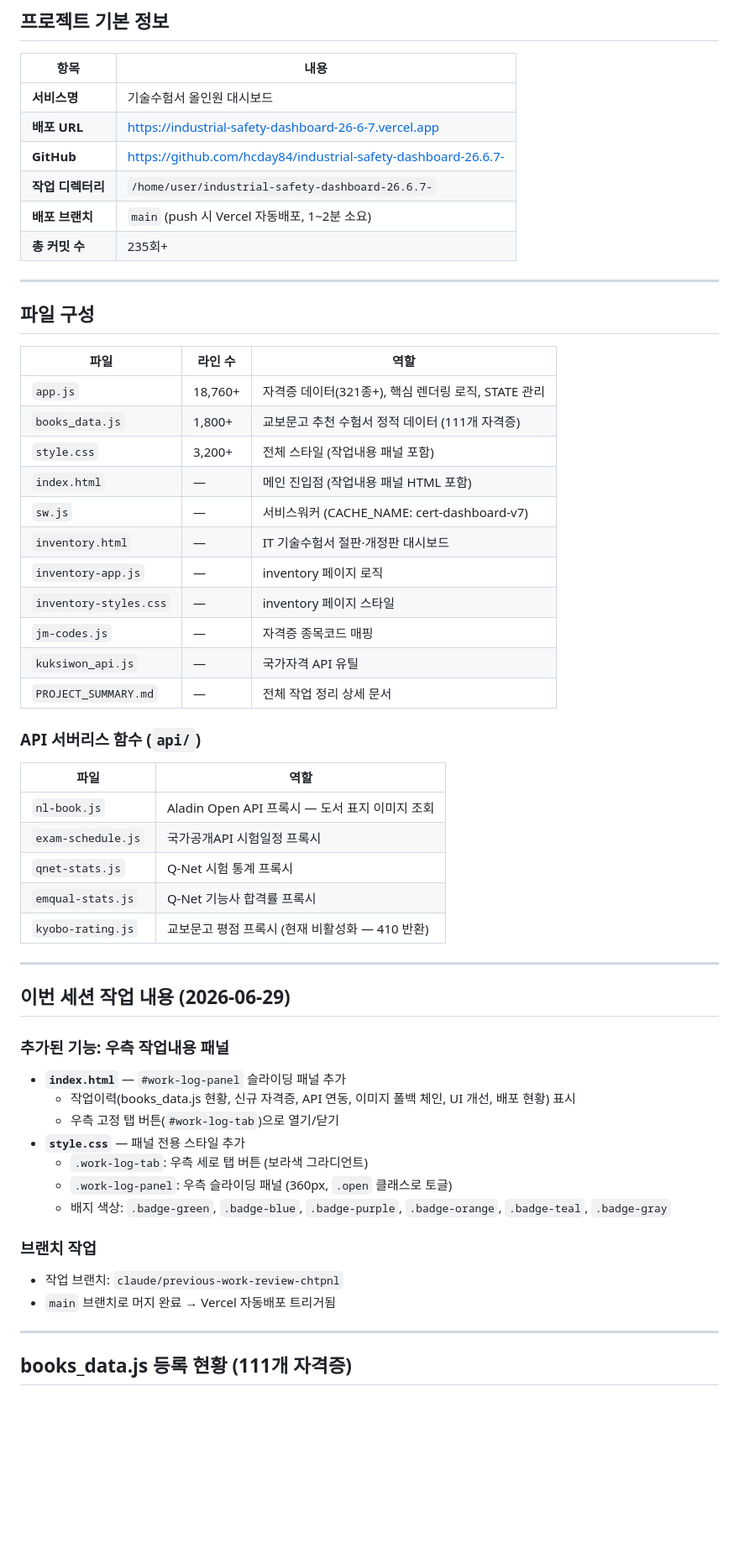
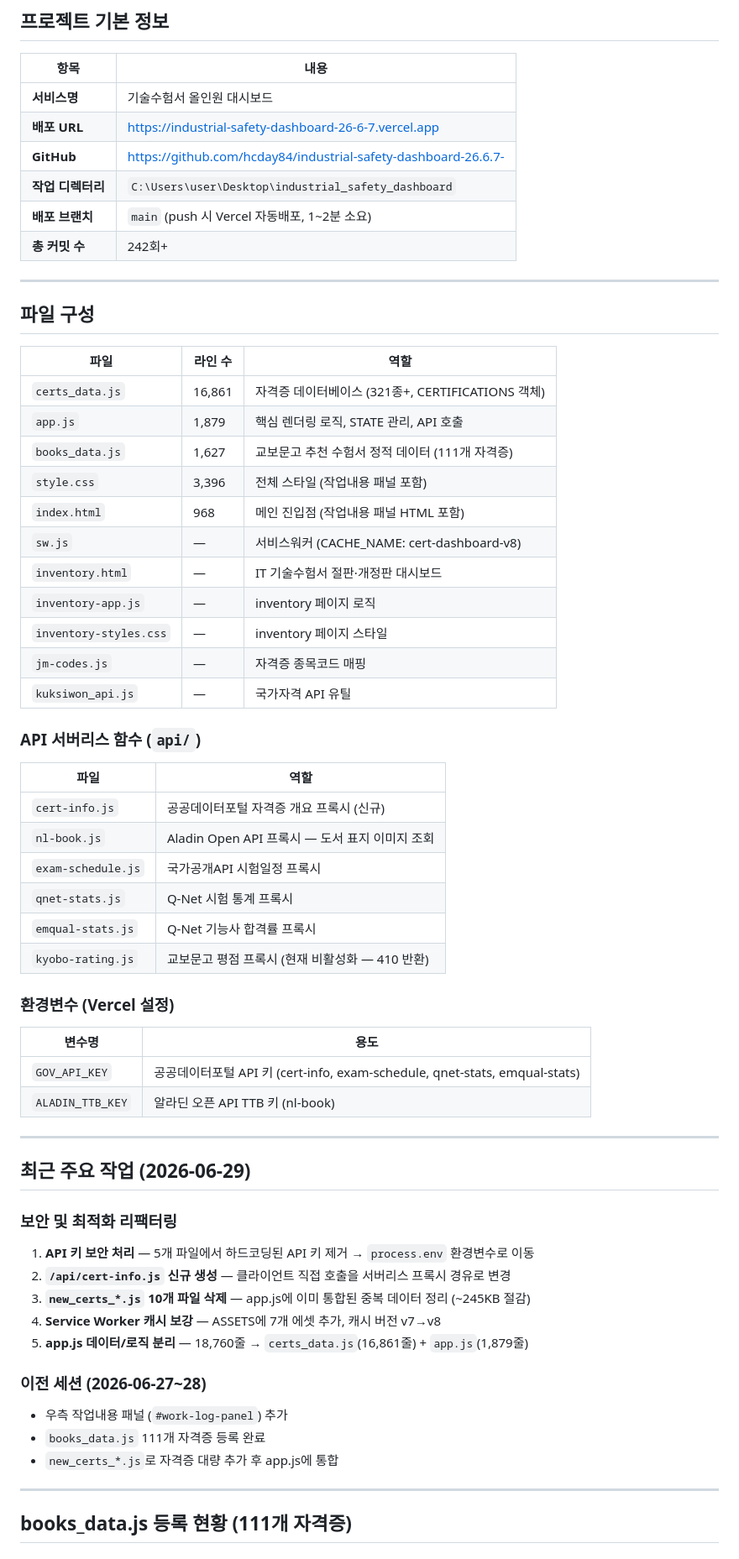
Before and after one commit to hcday84/industrial-safety-dashboard-26.6.7-, a Markdown page: task.md, the part around one of its changes. Shown at 84% size. Rendered like a GitHub page; blank space fills up the shorter version.

Commit message:
auto: Claude 작업 자동 커밋

```diff
--- a/task.md
+++ b/task.md
@@ -11,9 +11,9 @@
 | **서비스명** | 기술수험서 올인원 대시보드 |
 | **배포 URL** | https://industrial-safety-dashboard-26-6-7.vercel.app |
 | **GitHub** | https://github.com/hcday84/industrial-safety-dashboard-26.6.7- |
-| **작업 디렉터리** | `/home/user/industrial-safety-dashboard-26.6.7-` |
+| **작업 디렉터리** | `C:\Users\user\Desktop\industrial_safety_dashboard` |
 | **배포 브랜치** | `main` (push 시 Vercel 자동배포, 1~2분 소요) |
-| **총 커밋 수** | 235회+ |
+| **총 커밋 수** | 242회+ |
 
 ---
 
@@ -21,46 +21,53 @@
 
 | 파일 | 라인 수 | 역할 |
 |------|---------|------|
-| `app.js` | 18,760+ | 자격증 데이터(321종+), 핵심 렌더링 로직, STATE 관리 |
-| `books_data.js` | 1,800+ | 교보문고 추천 수험서 정적 데이터 (111개 자격증) |
-| `style.css` | 3,200+ | 전체 스타일 (작업내용 패널 포함) |
-| `index.html` | — | 메인 진입점 (작업내용 패널 HTML 포함) |
-| `sw.js` | — | 서비스워커 (CACHE_NAME: cert-dashboard-v7) |
+| `certs_data.js` | 16,861 | 자격증 데이터베이스 (321종+, CERTIFICATIONS 객체) |
+| `app.js` | 1,879 | 핵심 렌더링 로직, STATE 관리, API 호출 |
+| `books_data.js` | 1,627 | 교보문고 추천 수험서 정적 데이터 (111개 자격증) |
+| `style.css` | 3,396 | 전체 스타일 (작업내용 패널 포함) |
+| `index.html` | 968 | 메인 진입점 (작업내용 패널 HTML 포함) |
+| `sw.js` | — | 서비스워커 (CACHE_NAME: cert-dashboard-v8) |
 | `inventory.html` | — | IT 기술수험서 절판·개정판 대시보드 |
 | `inventory-app.js` | — | inventory 페이지 로직 |
 | `inventory-styles.css` | — | inventory 페이지 스타일 |
 | `jm-codes.js` | — | 자격증 종목코드 매핑 |
 | `kuksiwon_api.js` | — | 국가자격 API 유틸 |
-| `PROJECT_SUMMARY.md` | — | 전체 작업 정리 상세 문서 |
 
 ### API 서버리스 함수 (`api/`)
 
 | 파일 | 역할 |
 |------|------|
+| `cert-info.js` | 공공데이터포털 자격증 개요 프록시 (신규) |
 | `nl-book.js` | Aladin Open API 프록시 — 도서 표지 이미지 조회 |
 | `exam-schedule.js` | 국가공개API 시험일정 프록시 |
 | `qnet-stats.js` | Q-Net 시험 통계 프록시 |
 | `emqual-stats.js` | Q-Net 기능사 합격률 프록시 |
 | `kyobo-rating.js` | 교보문고 평점 프록시 (현재 비활성화 — 410 반환) |
 
+### 환경변수 (Vercel 설정)
+
+| 변수명 | 용도 |
+|--------|------|
+| `GOV_API_KEY` | 공공데이터포털 API 키 (cert-info, exam-schedule, qnet-stats, emqual-stats) |
+| `ALADIN_TTB_KEY` | 알라딘 오픈 API TTB 키 (nl-book) |
+
 ---
 
-## 이번 세션 작업 내용 (2026-06-29)
+## 최근 주요 작업 (2026-06-29)
 
-### 추가된 기능: 우측 작업내용 패널
+### 보안 및 최적화 리팩터링
 
-- **`index.html`** — `#work-log-panel` 슬라이딩 패널 추가
-  - 작업이력(books_data.js 현황, 신규 자격증, API 연동, 이미지 폴백 체인, UI 개선, 배포 현황) 표시
-  - 우측 고정 탭 버튼(`#work-log-tab`)으로 열기/닫기
-- **`style.css`** — 패널 전용 스타일 추가
-  - `.work-log-tab`: 우측 세로 탭 버튼 (보라색 그라디언트)
-  - `.work-log-panel`: 우측 슬라이딩 패널 (360px, `.open` 클래스로 토글)
-  - 배지 색상: `.badge-green`, `.badge-blue`, `.badge-purple`, `.badge-orange`, `.badge-teal`, `.badge-gray`
+1. **API 키 보안 처리** — 5개 파일에서 하드코딩된 API 키 제거 → `process.env` 환경변수로 이동
+2. **`/api/cert-info.js` 신규 생성** — 클라이언트 직접 호출을 서버리스 프록시 경유로 변경
+3. **`new_certs_*.js` 10개 파일 삭제** — app.js에 이미 통합된 중복 데이터 정리 (~245KB 절감)
+4. **Service Worker 캐시 보강** — ASSETS에 7개 에셋 추가, 캐시 버전 v7→v8
+5. **app.js 데이터/로직 분리** — 18,760줄 → `certs_data.js`(16,861줄) + `app.js`(1,879줄)
 
-### 브랜치 작업
+### 이전 세션 (2026-06-27~28)
 
-- 작업 브랜치: `claude/previous-work-review-chtpnl`
-- `main` 브랜치로 머지 완료 → Vercel 자동배포 트리거됨
+- 우측 작업내용 패널 (`#work-log-panel`) 추가
+- `books_data.js` 111개 자격증 등록 완료
+- `new_certs_*.js`로 자격증 대량 추가 후 app.js에 통합
 
 ---
 
```
Also changed, not shown: other parts of task.md (+14 -20 lines).
